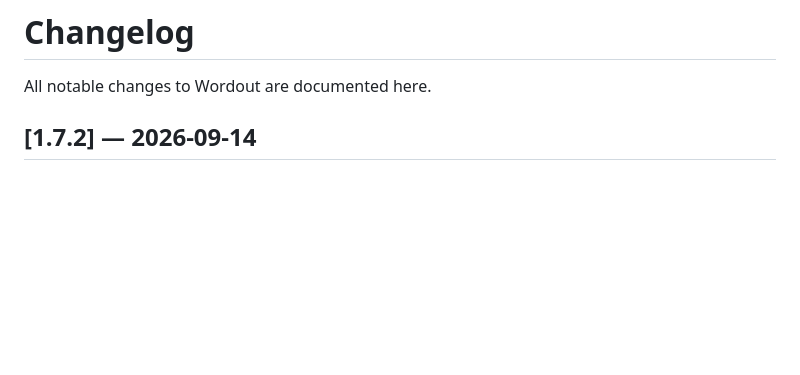
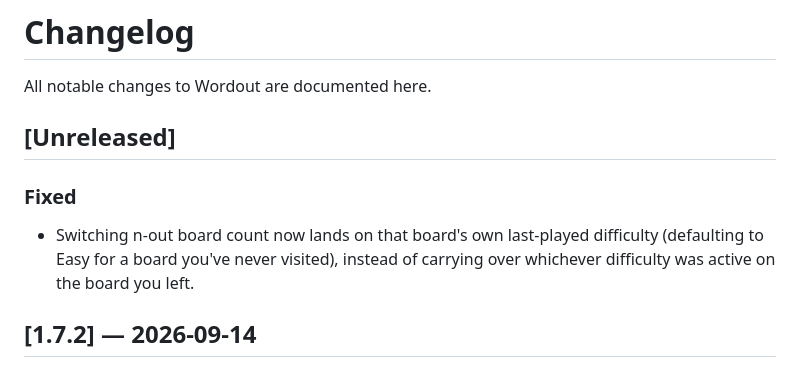
Before and after one commit to dilippanicker/wordout, a Markdown page: CHANGELOG.md, the part around the change. Rendered like a GitHub page; blank space fills up the shorter version.

```diff
--- a/CHANGELOG.md
+++ b/CHANGELOG.md
@@ -1,6 +1,10 @@
 # Changelog
 
 All notable changes to Wordout are documented here.
+
+## [Unreleased]
+### Fixed
+- Switching n-out board count now lands on that board's own last-played difficulty (defaulting to Easy for a board you've never visited), instead of carrying over whichever difficulty was active on the board you left.
 
 ## [1.7.2] — 2026-09-14
 ### Fixed
```
Also changed, not shown: TODO.md (+11 -1 lines).
